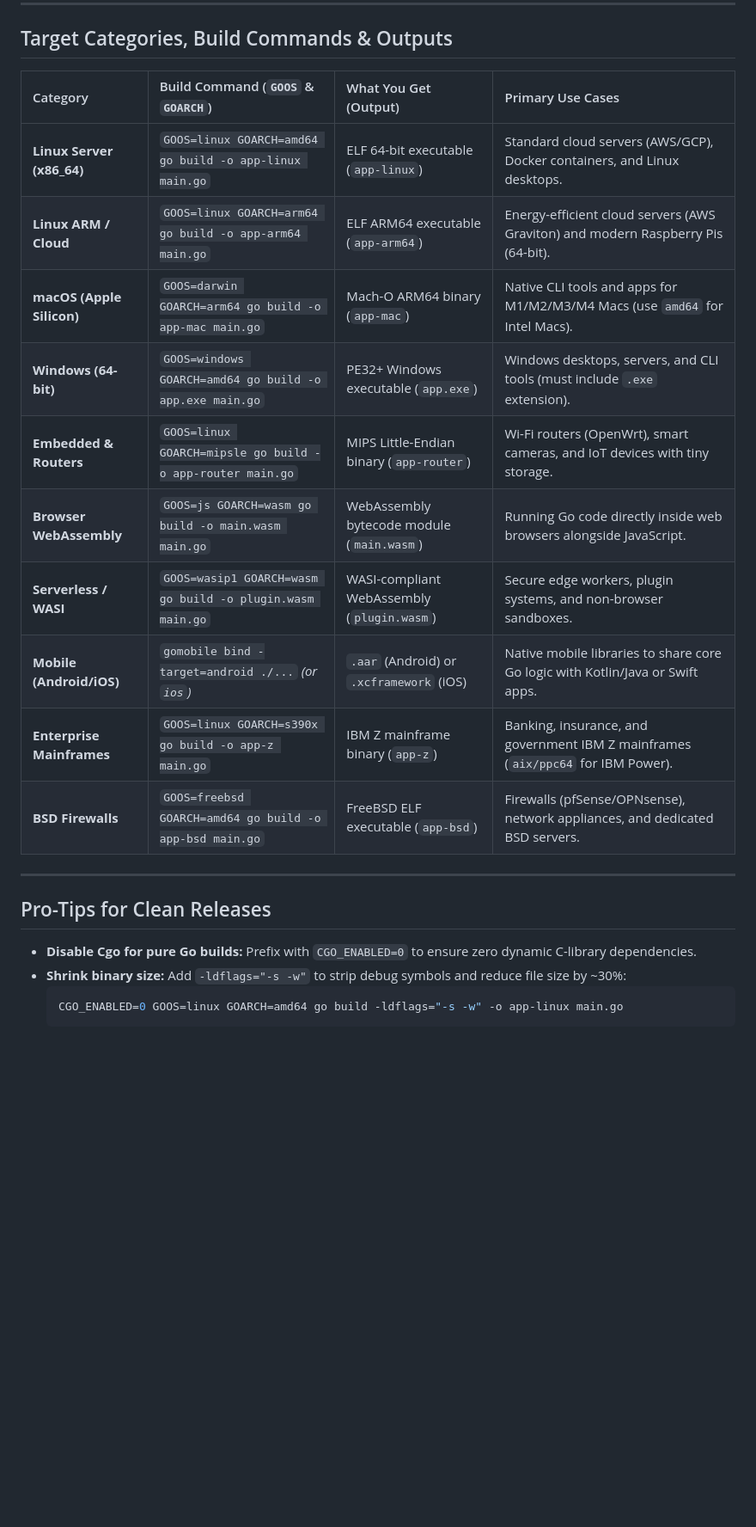
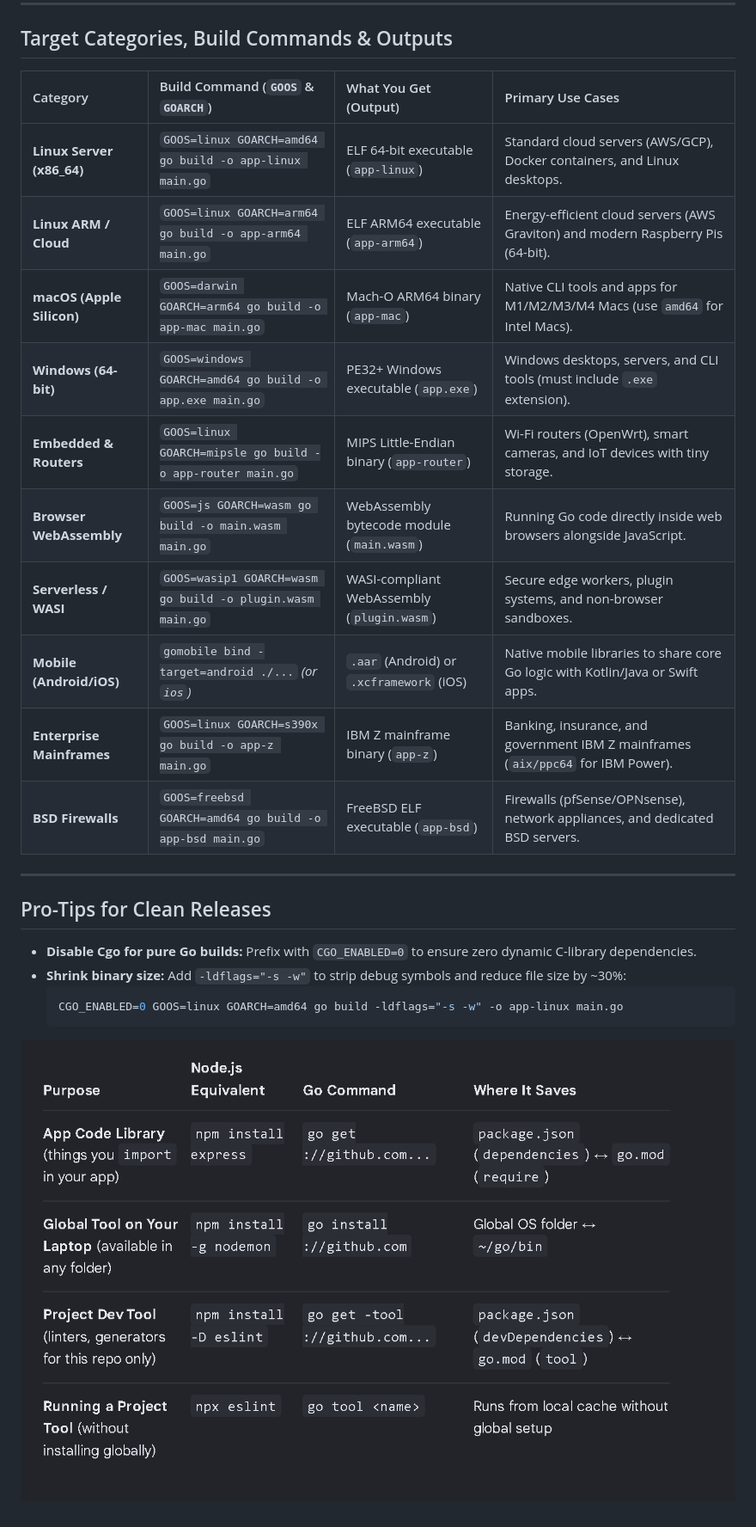
Before and after one commit to yashwanthN24/GoLangExploration, a Markdown page: Environemtnvariablespassing.md, the part around one of its changes. Shown at 86% size. Drawn GitHub-style; pictures changed too: image-3.png (added); blank space fills up the shorter version.

````diff
--- a/Environemtnvariablespassing.md
+++ b/Environemtnvariablespassing.md
@@ -47,24 +54,27 @@ Go's compiler has **built-in cross-compilation** and bundles its own runtime (ga
 
 ## Target Categories, Build Commands & Outputs
 
-| Category | Build Command (`GOOS` & `GOARCH`) | What You Get (Output) | Primary Use Cases |
-| :--- | :--- | :--- | :--- |
-| **Linux Server (x86_64)** | `GOOS=linux GOARCH=amd64 go build -o app-linux main.go` | ELF 64-bit executable (`app-linux`) | Standard cloud servers (AWS/GCP), Docker containers, and Linux desktops. |
-| **Linux ARM / Cloud** | `GOOS=linux GOARCH=arm64 go build -o app-arm64 main.go` | ELF ARM64 executable (`app-arm64`) | Energy-efficient cloud servers (AWS Graviton) and modern Raspberry Pis (64-bit). |
-| **macOS (Apple Silicon)** | `GOOS=darwin GOARCH=arm64 go build -o app-mac main.go` | Mach-O ARM64 binary (`app-mac`) | Native CLI tools and apps for M1/M2/M3/M4 Macs (use `amd64` for Intel Macs). |
-| **Windows (64-bit)** | `GOOS=windows GOARCH=amd64 go build -o app.exe main.go` | PE32+ Windows executable (`app.exe`) | Windows desktops, servers, and CLI tools (must include `.exe` extension). |
-| **Embedded & Routers** | `GOOS=linux GOARCH=mipsle go build -o app-router main.go` | MIPS Little-Endian binary (`app-router`) | Wi-Fi routers (OpenWrt), smart cameras, and IoT devices with tiny storage. |
-| **Browser WebAssembly** | `GOOS=js GOARCH=wasm go build -o main.wasm main.go` | WebAssembly bytecode module (`main.wasm`) | Running Go code directly inside web browsers alongside JavaScript. |
-| **Serverless / WASI** | `GOOS=wasip1 GOARCH=wasm go build -o plugin.wasm main.go` | WASI-compliant WebAssembly (`plugin.wasm`) | Secure edge workers, plugin systems, and non-browser sandboxes. |
-| **Mobile (Android/iOS)** | `gomobile bind -target=android ./...` *(or `ios`)* | `.aar` (Android) or `.xcframework` (iOS) | Native mobile libraries to share core Go logic with Kotlin/Java or Swift apps. |
-| **Enterprise Mainframes** | `GOOS=linux GOARCH=s390x go build -o app-z main.go` | IBM Z mainframe binary (`app-z`) | Banking, insurance, and government IBM Z mainframes (`aix/ppc64` for IBM Power). |
-| **BSD Firewalls** | `GOOS=freebsd GOARCH=amd64 go build -o app-bsd main.go` | FreeBSD ELF executable (`app-bsd`) | Firewalls (pfSense/OPNsense), network appliances, and dedicated BSD servers. |
+| Category                  | Build Command (`GOOS` & `GOARCH`)                         | What You Get (Output)                      | Primary Use Cases                                                                |
+| :------------------------ | :-------------------------------------------------------- | :----------------------------------------- | :------------------------------------------------------------------------------- |
+| **Linux Server (x86_64)** | `GOOS=linux GOARCH=amd64 go build -o app-linux main.go`   | ELF 64-bit executable (`app-linux`)        | Standard cloud servers (AWS/GCP), Docker containers, and Linux desktops.         |
+| **Linux ARM / Cloud**     | `GOOS=linux GOARCH=arm64 go build -o app-arm64 main.go`   | ELF ARM64 executable (`app-arm64`)         | Energy-efficient cloud servers (AWS Graviton) and modern Raspberry Pis (64-bit). |
+| **macOS (Apple Silicon)** | `GOOS=darwin GOARCH=arm64 go build -o app-mac main.go`    | Mach-O ARM64 binary (`app-mac`)            | Native CLI tools and apps for M1/M2/M3/M4 Macs (use `amd64` for Intel Macs).     |
+| **Windows (64-bit)**      | `GOOS=windows GOARCH=amd64 go build -o app.exe main.go`   | PE32+ Windows executable (`app.exe`)       | Windows desktops, servers, and CLI tools (must include `.exe` extension).        |
+| **Embedded & Routers**    | `GOOS=linux GOARCH=mipsle go build -o app-router main.go` | MIPS Little-Endian binary (`app-router`)   | Wi-Fi routers (OpenWrt), smart cameras, and IoT devices with tiny storage.       |
+| **Browser WebAssembly**   | `GOOS=js GOARCH=wasm go build -o main.wasm main.go`       | WebAssembly bytecode module (`main.wasm`)  | Running Go code directly inside web browsers alongside JavaScript.               |
+| **Serverless / WASI**     | `GOOS=wasip1 GOARCH=wasm go build -o plugin.wasm main.go` | WASI-compliant WebAssembly (`plugin.wasm`) | Secure edge workers, plugin systems, and non-browser sandboxes.                  |
+| **Mobile (Android/iOS)**  | `gomobile bind -target=android ./...` _(or `ios`)_        | `.aar` (Android) or `.xcframework` (iOS)   | Native mobile libraries to share core Go logic with Kotlin/Java or Swift apps.   |
+| **Enterprise Mainframes** | `GOOS=linux GOARCH=s390x go build -o app-z main.go`       | IBM Z mainframe binary (`app-z`)           | Banking, insurance, and government IBM Z mainframes (`aix/ppc64` for IBM Power). |
+| **BSD Firewalls**         | `GOOS=freebsd GOARCH=amd64 go build -o app-bsd main.go`   | FreeBSD ELF executable (`app-bsd`)         | Firewalls (pfSense/OPNsense), network appliances, and dedicated BSD servers.     |
 
 ---
 
 ## Pro-Tips for Clean Releases
-* **Disable Cgo for pure Go builds:** Prefix with `CGO_ENABLED=0` to ensure zero dynamic C-library dependencies.
-* **Shrink binary size:** Add `-ldflags="-s -w"` to strip debug symbols and reduce file size by ~30%:
+
+- **Disable Cgo for pure Go builds:** Prefix with `CGO_ENABLED=0` to ensure zero dynamic C-library dependencies.
+- **Shrink binary size:** Add `-ldflags="-s -w"` to strip debug symbols and reduce file size by ~30%:
   ```bash
   CGO_ENABLED=0 GOOS=linux GOARCH=amd64 go build -ldflags="-s -w" -o app-linux main.go
   ```
+
+![alt text](image-3.png)
````
Also changed, not shown: other parts of Environemtnvariablespassing.md (+19 -12 lines).
